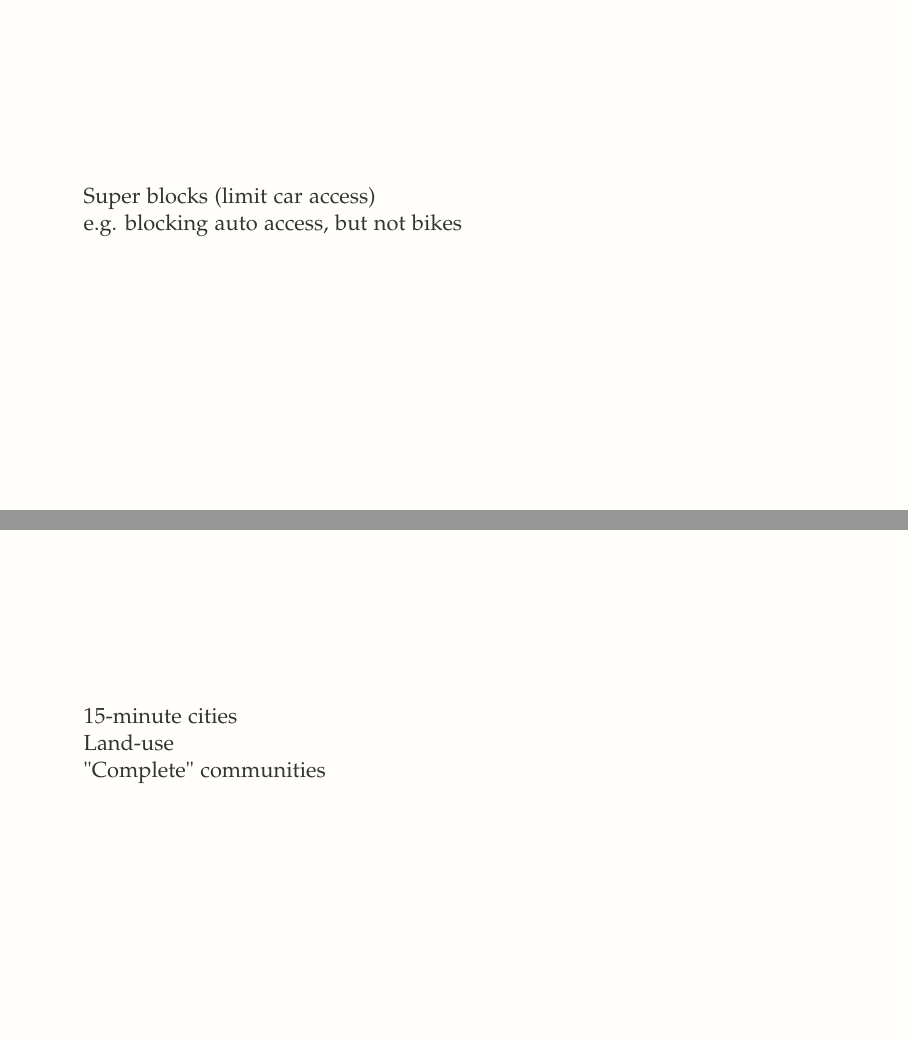
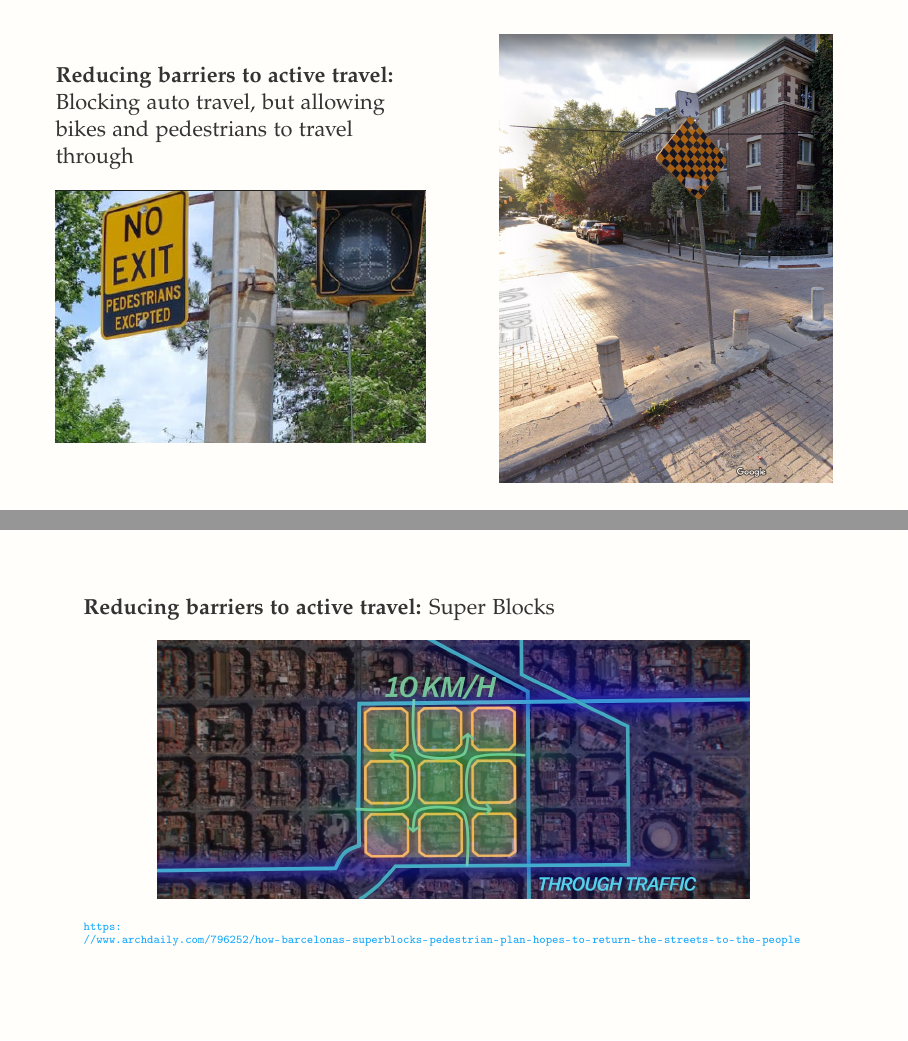
Before and after one commit to jamaps/ggr424-2022, LaTeX slides (classes/3/GGR424_C3.tex): pages 31 and 32 of 33 before the commit and pages 32 and 33 of 35 after it, joined at a grey line. Compiled offline with pdfLaTeX.

Commit message:
network endings C3

```diff
--- a/classes/3/GGR424_C3.tex
+++ b/classes/3/GGR424_C3.tex
@@ -678,4 +678,4 @@ commentstyle=color{comments}emph}
 
 \begin{frame}
 
-	Network Connectivity
+	\textbf{Reducing barriers to active travel:} Improving Network Connectivity
@@ -681,0 +695 @@ commentstyle=color{comments}emph}
+	\textbf{Reducing barriers to active travel:} Improving Network Connectivity
@@ -686,9 +708,39 @@ commentstyle=color{comments}emph}
 
 \begin{frame}
 
-	Super blocks (limit car access)
 
-	e.g. blocking auto access, but not bikes
+
+
+
+
+
+
+	\begin{columns}
+		\begin{column}{0.5\textwidth}
+
+				\textbf{Reducing barriers to active travel:}
+
+				Blocking auto travel, but allowing bikes and pedestrians to travel through
+
+
+				\begin{figure}
+					\centering
+					\includegraphics[width=1\linewidth]{images/no_exit.png}
+				\end{figure}
+		\end{column}
+
+		\begin{column}{0.5\textwidth}
+			\begin{figure}
+				\centering
+				\includegraphics[width=0.9\linewidth]{images/earl_bike.png}
+			\end{figure}
+
+		\end{column}
+
+
+
+	\end{columns}
+
 
 \end{frame}
 
@@ -696,11 +748,42 @@ commentstyle=color{comments}emph}
 
 \begin{frame}
 
-	15-minute cities
+	\textbf{Reducing barriers to active travel:} Super Blocks
 
-	Land-use
+	\begin{figure}
+		\centering
+		\includegraphics[width=0.8\linewidth]{images/super_blocks.png}
+	\end{figure}
 
-	"Complete" communities
+	\tiny
+	\url{https://www.archdaily.com/796252/how-barcelonas-superblocks-pedestrian-plan-hopes-to-return-the-streets-to-the-people}
+
+
+
+\end{frame}
+
+
+
+\begin{frame}
+
+	\textbf{Reducing barriers to active travel:} Land-use and destination accessibility
+
+	\vspace{2mm}
+
+	e.g. there is a network of paths, but many destinations are really far away
+
+	\begin{figure}
+		\centering
+		\includegraphics[width=1\linewidth]{images/suburb_bike_lanes.png}
+	\end{figure}
+
+%	\small
+%
+%	15-minute cities - most daily necessities can be reached by either walking or cycling (within 15 min)
+%
+%	\vspace{2mm}
+%
+%	We'll get into talking about measuring and evaluating accessibility in a couple weeks:
 
 \end{frame}
 
```
Also changed, not shown: classes/3/query-raw.txt (added, +27 -0 lines), classes/3/images/bike_network_tor.png (added), classes/3/images/brimley.png (added), classes/3/images/earl_bike.png (added), classes/3/images/no_exit.png (added), classes/3/images/super_blocks.png (added), classes/3/GGR424_C3.tex (21 more changed lines), 6 other files.
